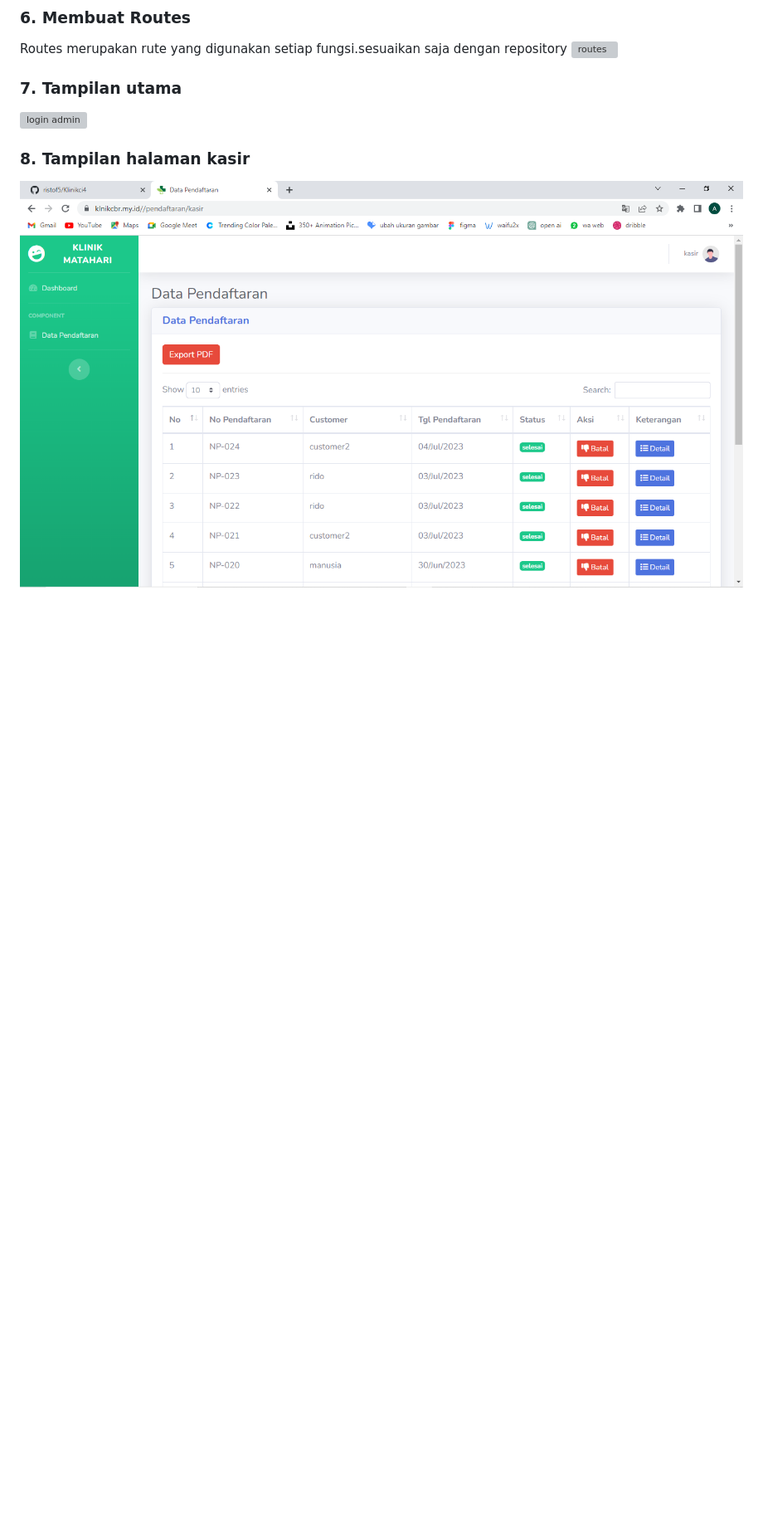
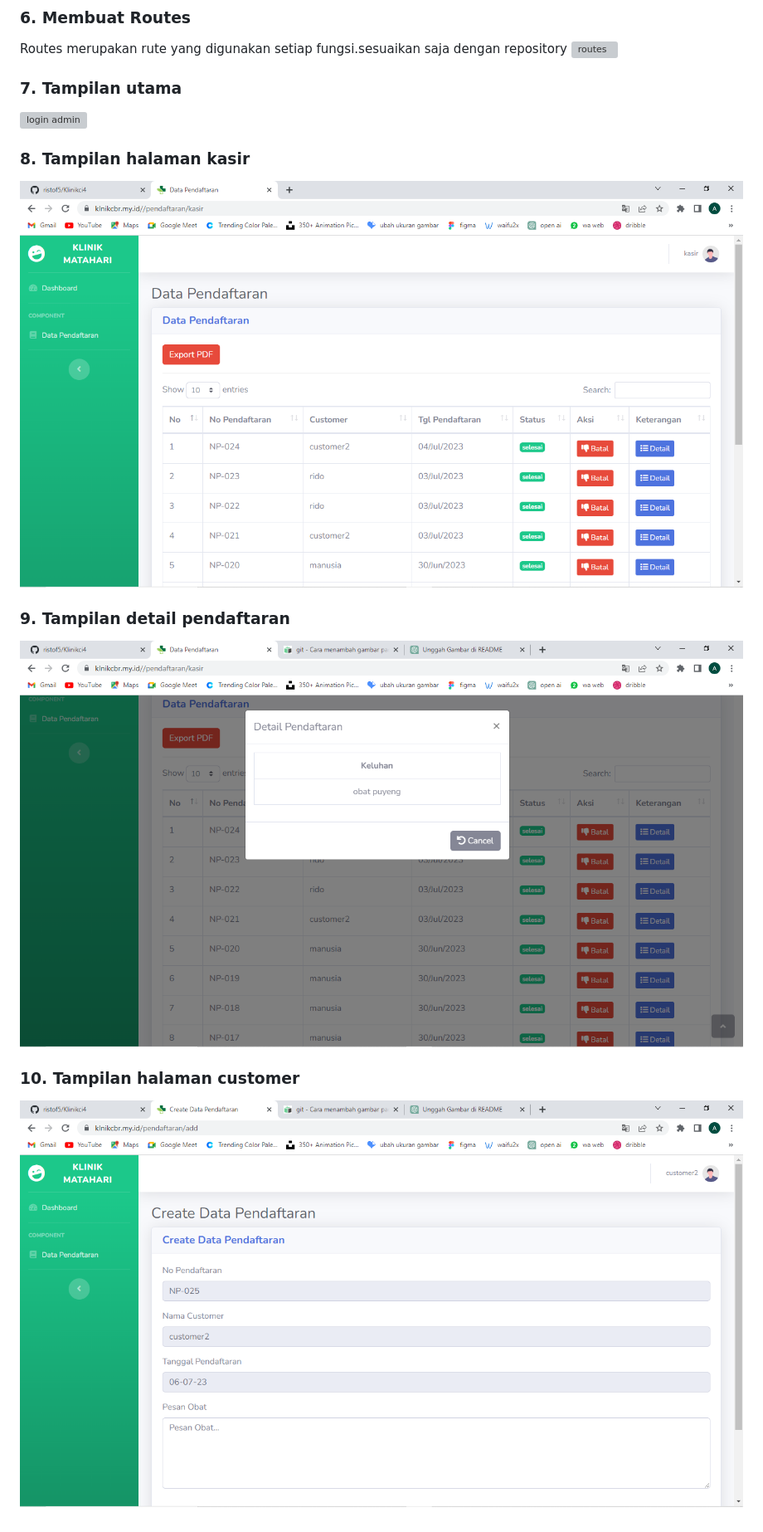
Before and after one commit to ristof5/Klinikci4, a Markdown page: README.md, the part around the change. Shown: that part at 83% size. Rendered like a GitHub page; pictures changed too: img/gambar2.png (added), img/gambar3.png (added); blank space fills up the shorter version; grey boxes are pictures that could not be loaded.

```diff
--- a/README.md
+++ b/README.md
@@ -68,3 +68,11 @@ Routes merupakan rute yang digunakan setiap fungsi.sesuaikan saja dengan reposit
 ### 8. Tampilan halaman kasir
 
 ![halaman admin](img/gambar1.png)
+
+### 9. Tampilan detail pendaftaran
+
+![halaman admin](img/gambar2.png)
+
+### 10. Tampilan halaman customer
+
+![halaman admin](img/gambar3.png)
```
